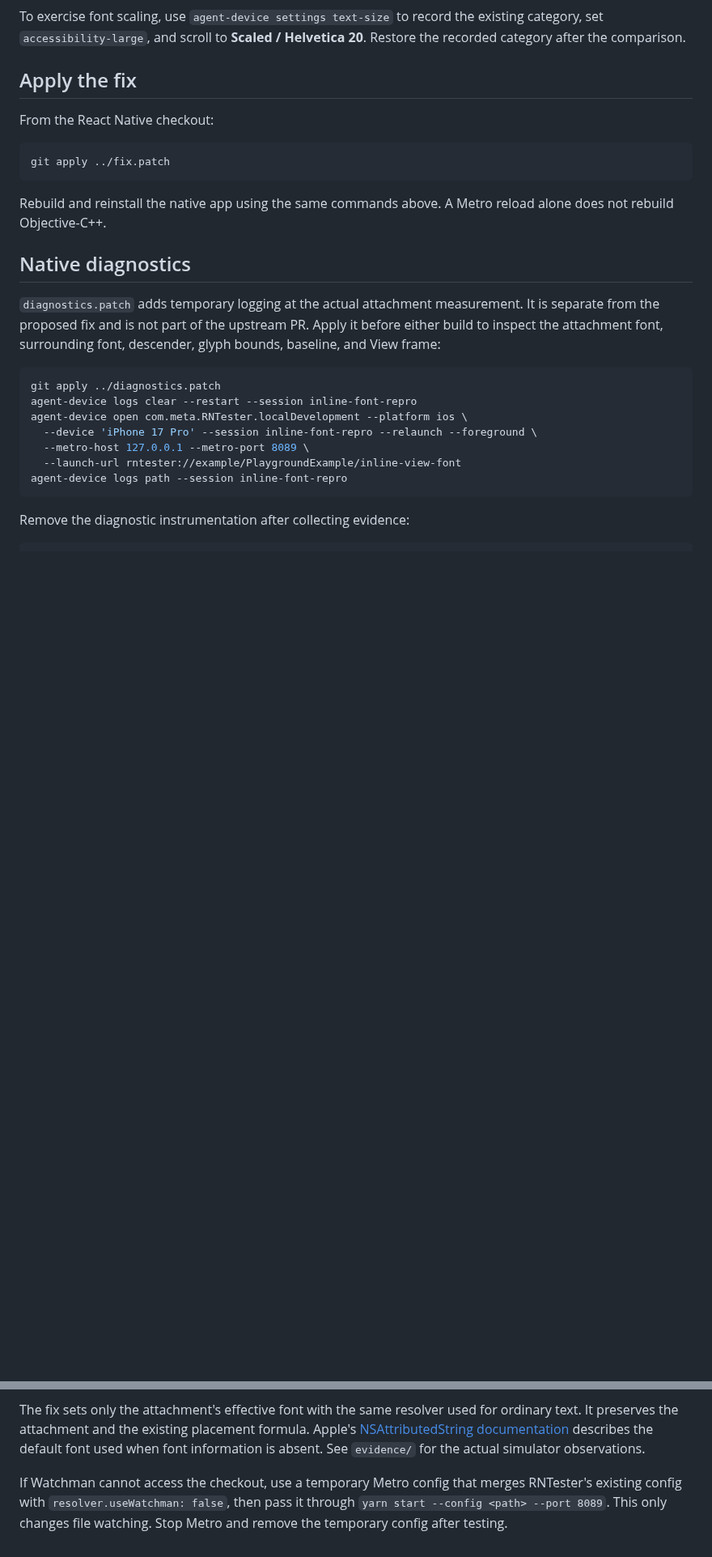
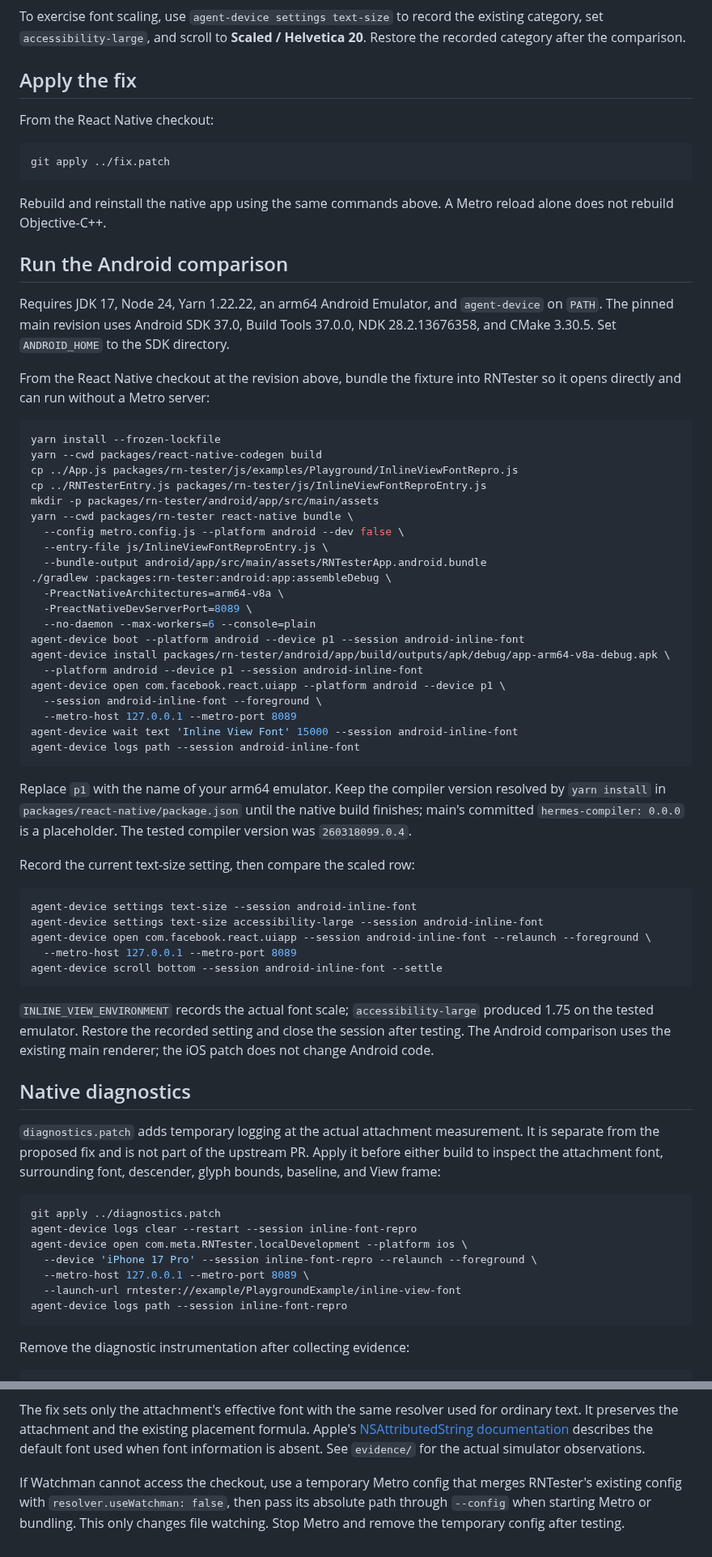
Before and after one commit to mym0404/react-native-ios-inline-view-font-repro, a Markdown page: README.md, 2 parts joined by grey strips. Shown at 81% size. Rendered like a GitHub page; blank space fills up the shorter version.

Commit message:
test: add Android inline view baseline measurements

````diff
--- a/README.md
+++ b/README.md
@@ -67,6 +69,50 @@ git apply ../fix.patch
 
 Rebuild and reinstall the native app using the same commands above. A Metro reload alone does not rebuild Objective-C++.
 
+## Run the Android comparison
+
+Requires JDK 17, Node 24, Yarn 1.22.22, an arm64 Android Emulator, and `agent-device` on `PATH`. The pinned main revision uses Android SDK 37.0, Build Tools 37.0.0, NDK 28.2.13676358, and CMake 3.30.5. Set `ANDROID_HOME` to the SDK directory.
+
+From the React Native checkout at the revision above, bundle the fixture into RNTester so it opens directly and can run without a Metro server:
+
+```sh
+yarn install --frozen-lockfile
+yarn --cwd packages/react-native-codegen build
+cp ../App.js packages/rn-tester/js/examples/Playground/InlineViewFontRepro.js
+cp ../RNTesterEntry.js packages/rn-tester/js/InlineViewFontReproEntry.js
+mkdir -p packages/rn-tester/android/app/src/main/assets
+yarn --cwd packages/rn-tester react-native bundle \
+  --config metro.config.js --platform android --dev false \
+  --entry-file js/InlineViewFontReproEntry.js \
+  --bundle-output android/app/src/main/assets/RNTesterApp.android.bundle
+./gradlew :packages:rn-tester:android:app:assembleDebug \
+  -PreactNativeArchitectures=arm64-v8a \
+  -PreactNativeDevServerPort=8089 \
+  --no-daemon --max-workers=6 --console=plain
+agent-device boot --platform android --device p1 --session android-inline-font
+agent-device install packages/rn-tester/android/app/build/outputs/apk/debug/app-arm64-v8a-debug.apk \
+  --platform android --device p1 --session android-inline-font
+agent-device open com.facebook.react.uiapp --platform android --device p1 \
+  --session android-inline-font --foreground \
+  --metro-host 127.0.0.1 --metro-port 8089
+agent-device wait text 'Inline View Font' 15000 --session android-inline-font
+agent-device logs path --session android-inline-font
+```
+
+Replace `p1` with the name of your arm64 emulator. Keep the compiler version resolved by `yarn install` in `packages/react-native/package.json` until the native build finishes; main's committed `hermes-compiler: 0.0.0` is a placeholder. The tested compiler version was `260318099.0.4`.
+
+Record the current text-size setting, then compare the scaled row:
+
+```sh
+agent-device settings text-size --session android-inline-font
+agent-device settings text-size accessibility-large --session android-inline-font
+agent-device open com.facebook.react.uiapp --session android-inline-font --relaunch --foreground \
+  --metro-host 127.0.0.1 --metro-port 8089
+agent-device scroll bottom --session android-inline-font --settle
+```
+
+`INLINE_VIEW_ENVIRONMENT` records the actual font scale; `accessibility-large` produced 1.75 on the tested emulator. Restore the recorded setting and close the session after testing. The Android comparison uses the existing main renderer; the iOS patch does not change Android code.
+
 ## Native diagnostics
 
 `diagnostics.patch` adds temporary logging at the actual attachment measurement. It is separate from the proposed fix and is not part of the upstream PR. Apply it before either build to inspect the attachment font, surrounding font, descender, glyph bounds, baseline, and View frame:
@@ -94,4 +140,4 @@ agent-device close --session inline-font-repro
 
 The fix sets only the attachment's effective font with the same resolver used for ordinary text. It preserves the attachment and the existing placement formula. Apple's [NSAttributedString documentation](https://developer.apple.com/documentation/foundation/nsattributedstring) describes the default font used when font information is absent. See `evidence/` for the actual simulator observations.
 
-If Watchman cannot access the checkout, use a temporary Metro config that merges RNTester's existing config with `resolver.useWatchman: false`, then pass it through `yarn start --config <path> --port 8089`. This only changes file watching. Stop Metro and remove the temporary config after testing.
+If Watchman cannot access the checkout, use a temporary Metro config that merges RNTester's existing config with `resolver.useWatchman: false`, then pass its absolute path through `--config` when starting Metro or bundling. This only changes file watching. Stop Metro and remove the temporary config after testing.
````
Also changed, not shown: other parts of README.md (+3 -1 lines), evidence/ANDROID.md (added, +75 -0 lines), evidence/RESULTS.md (+4 -1 lines), evidence/android-bottom.png (added), evidence/android-default.png (added), evidence/android-scaled.png (added), 6 other files.
